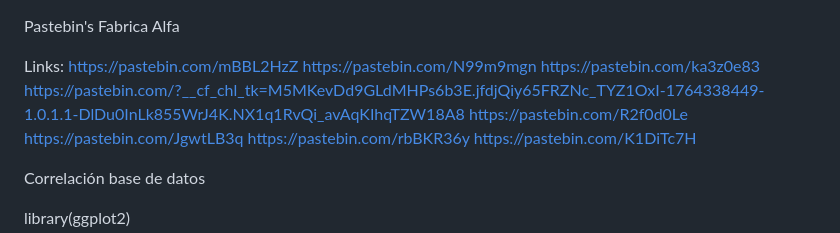
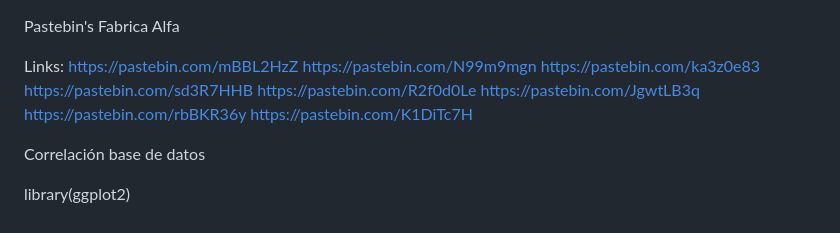
Before and after one commit to Brandonschool349/Fabrica-Alfa-Automatizacion, a Markdown page: Data/Pastebin's Fabrica Alfa.md, the part around the change. Rendered like a GitHub page.

Commit message:
Update Pastebin's Fabrica Alfa with new content

```diff
--- a/Data/Pastebin's Fabrica Alfa.md
+++ b/Data/Pastebin's Fabrica Alfa.md
@@ -4,7 +4,7 @@ Links:
 https://pastebin.com/mBBL2HzZ
 https://pastebin.com/N99m9mgn
 https://pastebin.com/ka3z0e83
-https://pastebin.com/?__cf_chl_tk=M5MKevDd9GLdMHPs6b3E.jfdjQiy65FRZNc_TYZ1OxI-1764338449-1.0.1.1-DlDu0InLk855WrJ4K.NX1q1RvQi_avAqKIhqTZW18A8
+https://pastebin.com/sd3R7HHB
 https://pastebin.com/R2f0d0Le
 https://pastebin.com/JgwtLB3q
 https://pastebin.com/rbBKR36y
```
